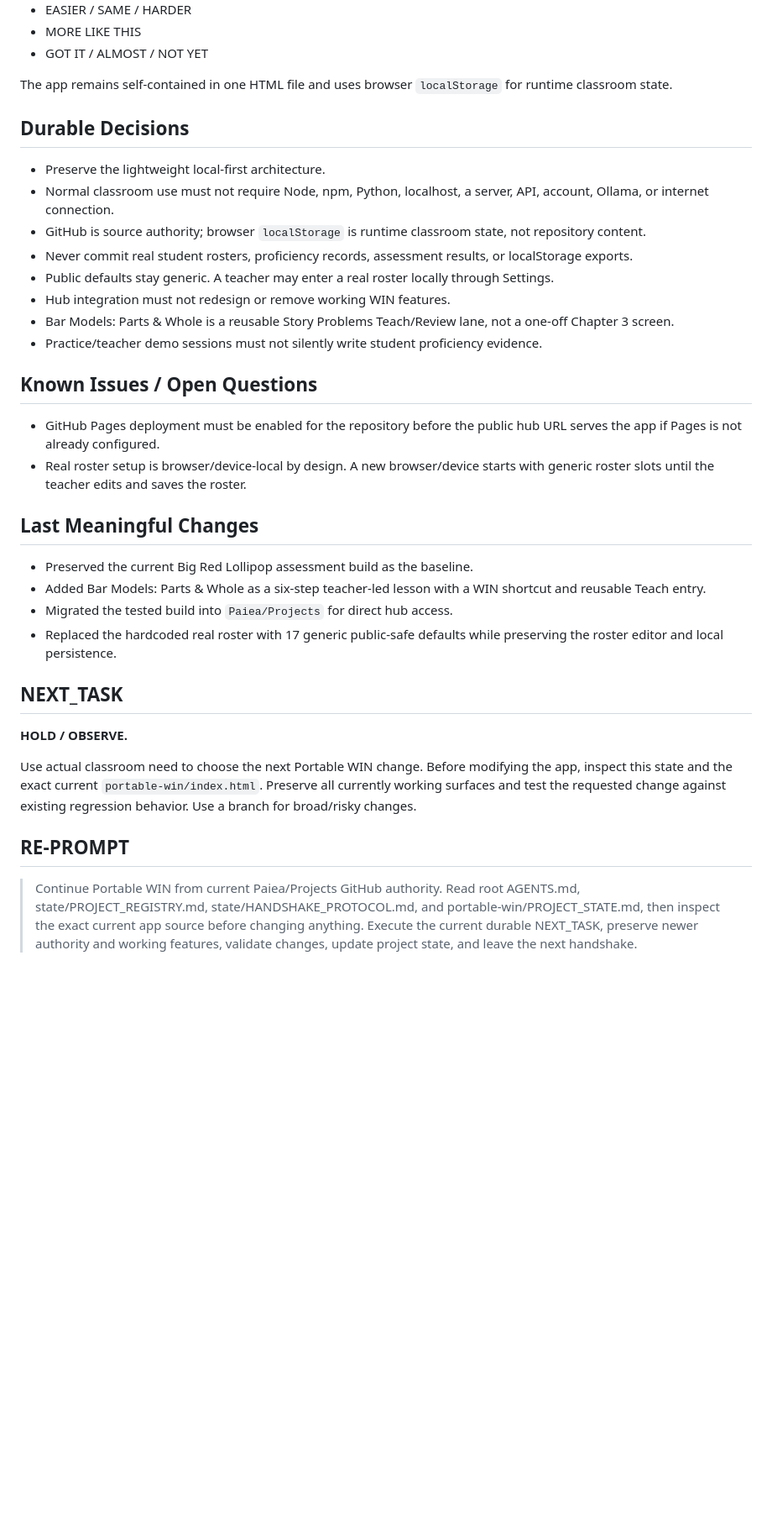
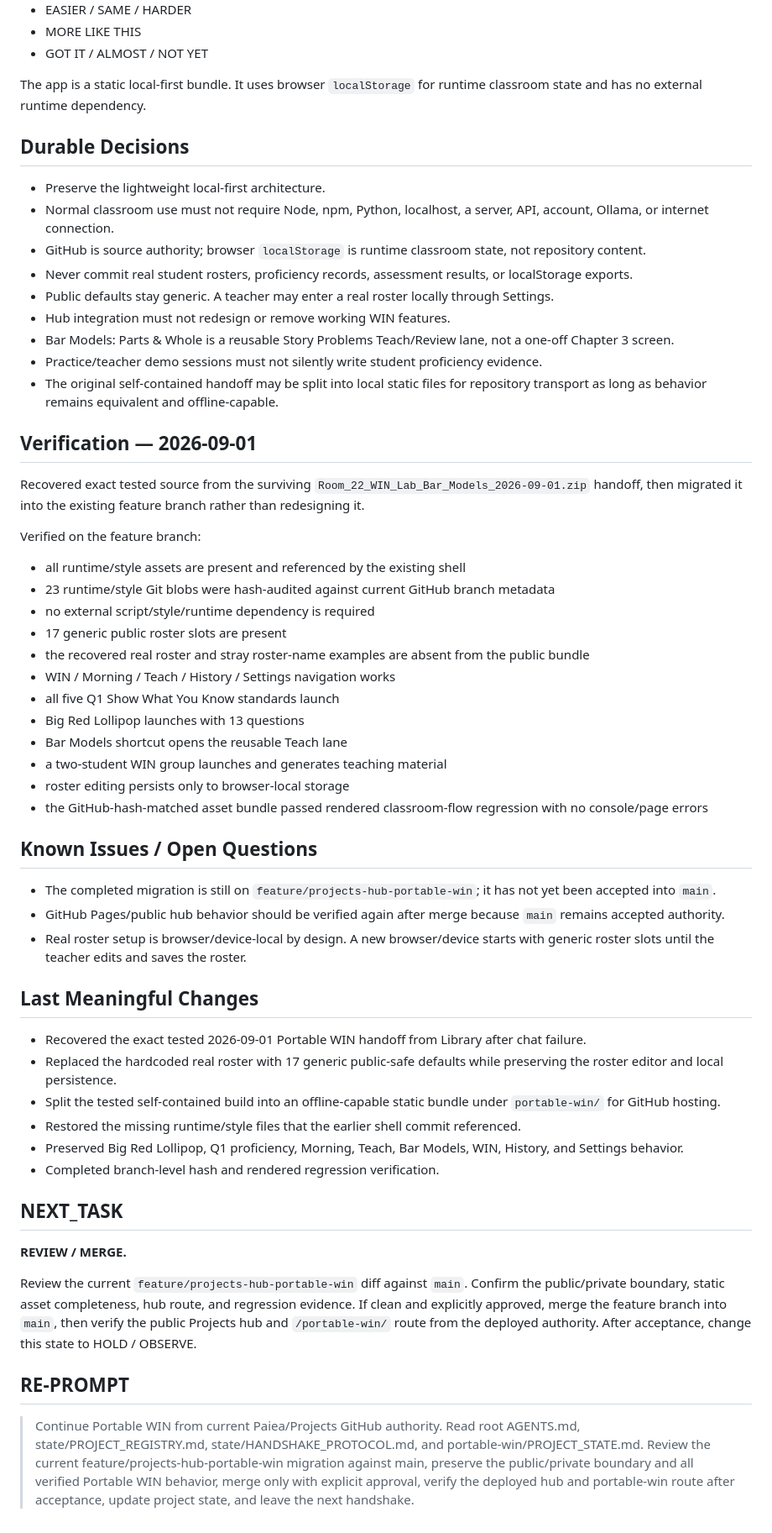
Before and after one commit to Paiea/Projects, a Markdown page: portable-win/PROJECT_STATE.md, the part around one of its changes. Shown at 84% size. GitHub-like rendering; blank space fills up the shorter version.

Commit message:
docs: record verified Portable WIN migration state

```diff
--- a/portable-win/PROJECT_STATE.md
+++ b/portable-win/PROJECT_STATE.md
@@ -29,7 +35,7 @@ Working surfaces preserved in the current build:
 - MORE LIKE THIS
 - GOT IT / ALMOST / NOT YET
 
-The app remains self-contained in one HTML file and uses browser `localStorage` for runtime classroom state.
+The app is a static local-first bundle. It uses browser `localStorage` for runtime classroom state and has no external runtime dependency.
 
 ## Durable Decisions
 
@@ -41,25 +47,48 @@ The app remains self-contained in one HTML file and uses browser `localStorage`
 - Hub integration must not redesign or remove working WIN features.
 - Bar Models: Parts & Whole is a reusable Story Problems Teach/Review lane, not a one-off Chapter 3 screen.
 - Practice/teacher demo sessions must not silently write student proficiency evidence.
+- The original self-contained handoff may be split into local static files for repository transport as long as behavior remains equivalent and offline-capable.
+
+## Verification — 2026-09-01
+
+Recovered exact tested source from the surviving `Room_22_WIN_Lab_Bar_Models_2026-09-01.zip` handoff, then migrated it into the existing feature branch rather than redesigning it.
+
+Verified on the feature branch:
+
+- all runtime/style assets are present and referenced by the existing shell
+- 23 runtime/style Git blobs were hash-audited against current GitHub branch metadata
+- no external script/style/runtime dependency is required
+- 17 generic public roster slots are present
+- the recovered real roster and stray roster-name examples are absent from the public bundle
+- WIN / Morning / Teach / History / Settings navigation works
+- all five Q1 Show What You Know standards launch
+- Big Red Lollipop launches with 13 questions
+- Bar Models shortcut opens the reusable Teach lane
+- a two-student WIN group launches and generates teaching material
+- roster editing persists only to browser-local storage
+- the GitHub-hash-matched asset bundle passed rendered classroom-flow regression with no console/page errors
 
 ## Known Issues / Open Questions
 
-- GitHub Pages deployment must be enabled for the repository before the public hub URL serves the app if Pages is not already configured.
+- The completed migration is still on `feature/projects-hub-portable-win`; it has not yet been accepted into `main`.
+- GitHub Pages/public hub behavior should be verified again after merge because `main` remains accepted authority.
 - Real roster setup is browser/device-local by design. A new browser/device starts with generic roster slots until the teacher edits and saves the roster.
 
 ## Last Meaningful Changes
 
-- Preserved the current Big Red Lollipop assessment build as the baseline.
-- Added Bar Models: Parts & Whole as a six-step teacher-led lesson with a WIN shortcut and reusable Teach entry.
-- Migrated the tested build into `Paiea/Projects` for direct hub access.
+- Recovered the exact tested 2026-09-01 Portable WIN handoff from Library after chat failure.
 - Replaced the hardcoded real roster with 17 generic public-safe defaults while preserving the roster editor and local persistence.
+- Split the tested self-contained build into an offline-capable static bundle under `portable-win/` for GitHub hosting.
+- Restored the missing runtime/style files that the earlier shell commit referenced.
+- Preserved Big Red Lollipop, Q1 proficiency, Morning, Teach, Bar Models, WIN, History, and Settings behavior.
+- Completed branch-level hash and rendered regression verification.
 
 ## NEXT_TASK
 
-**HOLD / OBSERVE.**
+**REVIEW / MERGE.**
 
-Use actual classroom need to choose the next Portable WIN change. Before modifying the app, inspect this state and the exact current `portable-win/index.html`. Preserve all currently working surfaces and test the requested change against existing regression behavior. Use a branch for broad/risky changes.
+Review the current `feature/projects-hub-portable-win` diff against `main`. Confirm the public/private boundary, static asset completeness, hub route, and regression evidence. If clean and explicitly approved, merge the feature branch into `main`, then verify the public Projects hub and `/portable-win/` route from the deployed authority. After acceptance, change this state to HOLD / OBSERVE.
 
 ## RE-PROMPT
 
-> Continue Portable WIN from current Paiea/Projects GitHub authority. Read root AGENTS.md, state/PROJECT_REGISTRY.md, state/HANDSHAKE_PROTOCOL.md, and portable-win/PROJECT_STATE.md, then inspect the exact current app source before changing anything. Execute the current durable NEXT_TASK, preserve newer authority and working features, validate changes, update project state, and leave the next handshake.
+> Continue Portable WIN from current Paiea/Projects GitHub authority. Read root AGENTS.md, state/PROJECT_REGISTRY.md, state/HANDSHAKE_PROTOCOL.md, and portable-win/PROJECT_STATE.md. Review the current feature/projects-hub-portable-win migration against main, preserve the public/private boundary and all verified Portable WIN behavior, merge only with explicit approval, verify the deployed hub and portable-win route after acceptance, update project state, and leave the next handshake.
```
Also changed, not shown: other parts of portable-win/PROJECT_STATE.md (+9 -3 lines).
